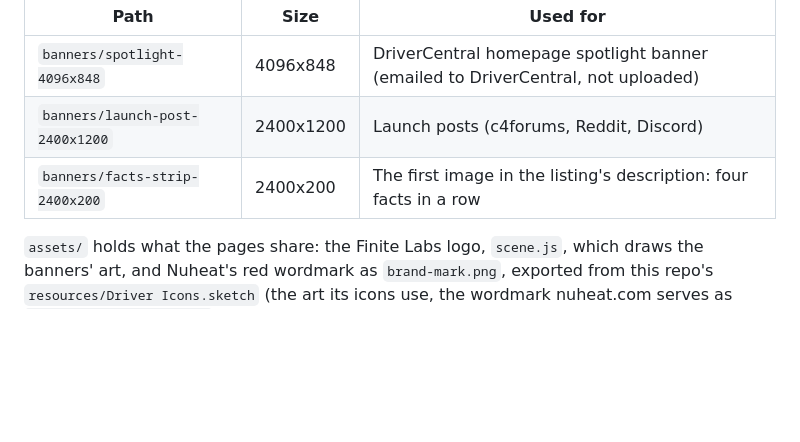
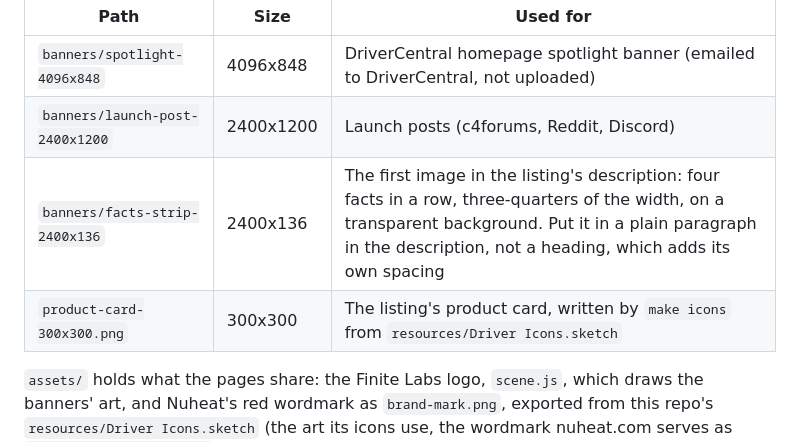
Before and after one commit to finitelabs/control4-nuheat, a Markdown page: resources/drivercentral/README.md, the part around the change. Drawn GitHub-style; blank space fills up the shorter version.

Commit message:
feat(drivercentral): the facts strip is 2400x136 and transparent, three-quarters of the listing's width

```diff
--- a/resources/drivercentral/README.md
+++ b/resources/drivercentral/README.md
@@ -6,7 +6,8 @@ Marketing images for the Nuheat DriverCentral listing (no product number yet). E
 | --- | --- | --- |
 | `banners/spotlight-4096x848` | 4096x848 | DriverCentral homepage spotlight banner (emailed to DriverCentral, not uploaded) |
 | `banners/launch-post-2400x1200` | 2400x1200 | Launch posts (c4forums, Reddit, Discord) |
-| `banners/facts-strip-2400x200` | 2400x200 | The first image in the listing's description: four facts in a row |
+| `banners/facts-strip-2400x136` | 2400x136 | The first image in the listing's description: four facts in a row, three-quarters of the width, on a transparent background. Put it in a plain paragraph in the description, not a heading, which adds its own spacing |
+| `product-card-300x300.png` | 300x300 | The listing's product card, written by `make icons` from `resources/Driver Icons.sketch` |
 
 `assets/` holds what the pages share: the Finite Labs logo, `scene.js`, which draws the banners' art, and Nuheat's red wordmark as `brand-mark.png`, exported from this repo's `resources/Driver Icons.sketch` (the art its icons use, the wordmark nuheat.com serves as `Nuheat_Logo_RGB_Red.svg`). Nuheat publishes no brand kit, no rules for other companies and no white wordmark.
 
```
Also changed, not shown: resources/drivercentral/banners/facts-strip-2400x136.png (added), resources/drivercentral/banners/facts-strip-2400x200.png (deleted), 3 other files.
